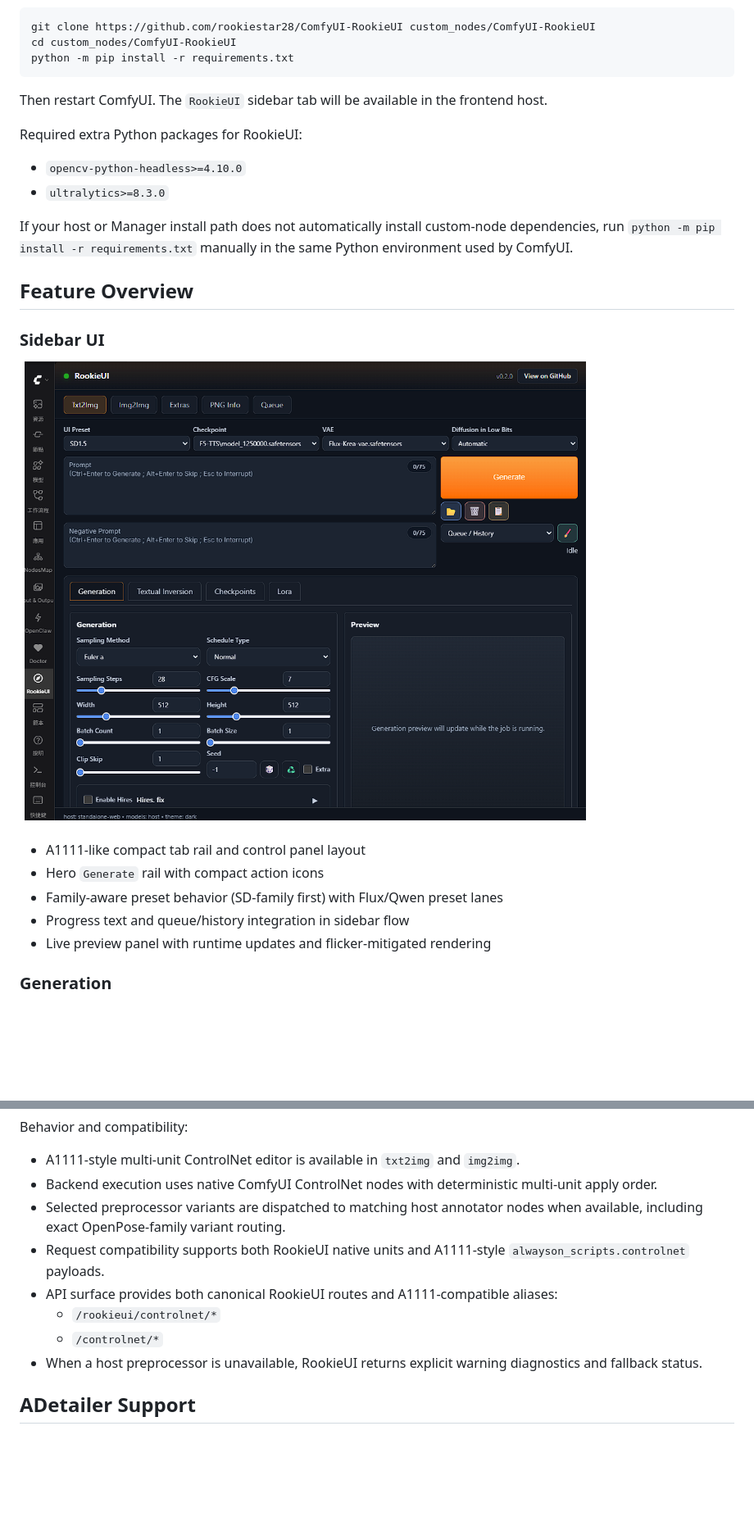
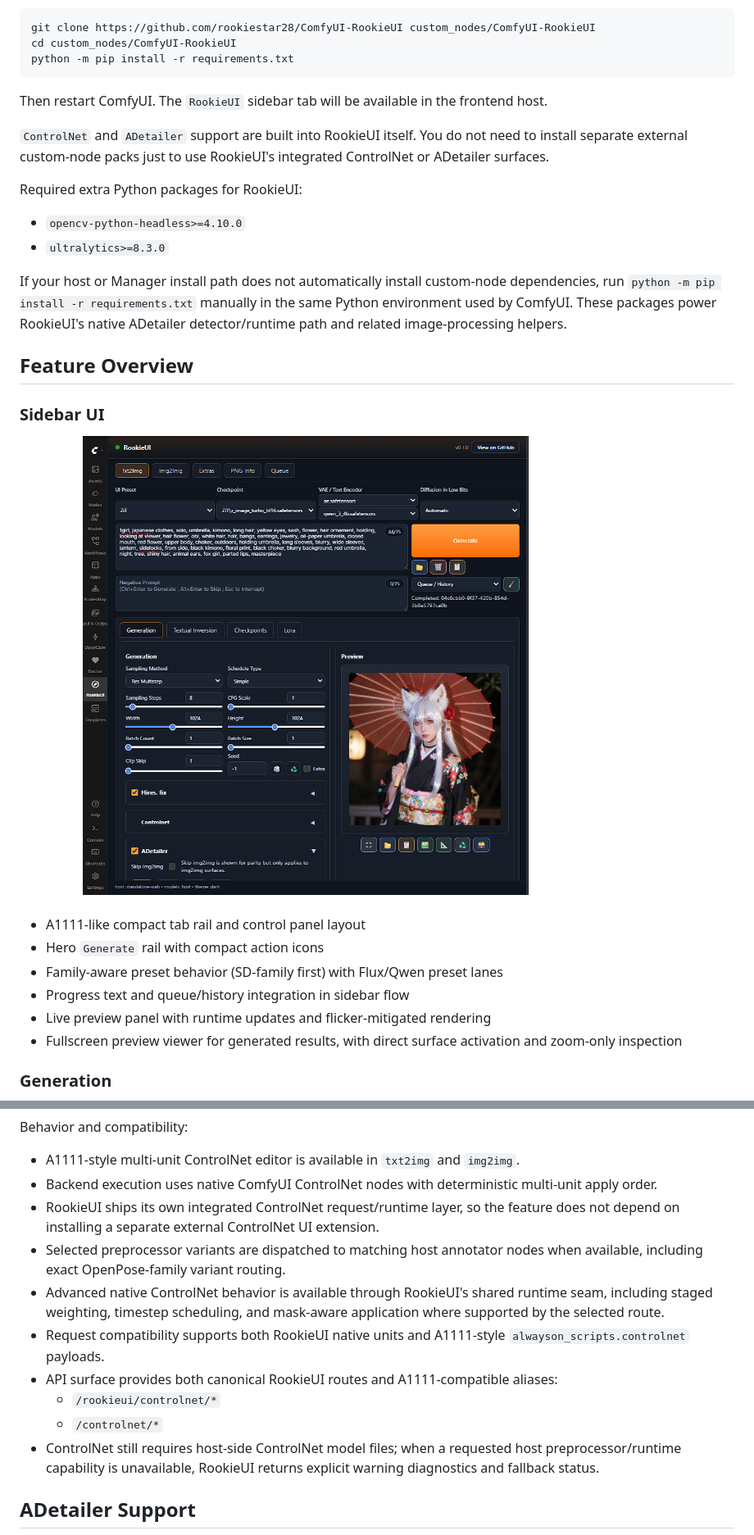
Before and after one commit to rookiestar28/ComfyUI-RookieUI, a Markdown page: README.md, 2 parts joined by grey strips. Shown at 82% size. Drawn GitHub-style; pictures changed too: assets/rookiesidebar.png; blank space fills up the shorter version.

```diff
--- a/README.md
+++ b/README.md
@@ -189,12 +211,14 @@ python -m pip install -r requirements.txt
 
 Then restart ComfyUI. The `RookieUI` sidebar tab will be available in the frontend host.
 
+`ControlNet` and `ADetailer` support are built into RookieUI itself. You do not need to install separate external custom-node packs just to use RookieUI's integrated ControlNet or ADetailer surfaces.
+
 Required extra Python packages for RookieUI:
 
 - `opencv-python-headless>=4.10.0`
 - `ultralytics>=8.3.0`
 
-If your host or Manager install path does not automatically install custom-node dependencies, run `python -m pip install -r requirements.txt` manually in the same Python environment used by ComfyUI.
+If your host or Manager install path does not automatically install custom-node dependencies, run `python -m pip install -r requirements.txt` manually in the same Python environment used by ComfyUI. These packages power RookieUI's native ADetailer detector/runtime path and related image-processing helpers.
 
 ## Feature Overview
 
@@ -210,6 +234,7 @@ If your host or Manager install path does not automatically install custom-node
 - Family-aware preset behavior (SD-family first) with Flux/Qwen preset lanes
 - Progress text and queue/history integration in sidebar flow
 - Live preview panel with runtime updates and flicker-mitigated rendering
+- Fullscreen preview viewer for generated results, with direct surface activation and zoom-only inspection
 
 ### Generation
 
@@ -299,11 +325,13 @@ Behavior and compatibility:
 
 - A1111-style multi-unit ControlNet editor is available in `txt2img` and `img2img`.
 - Backend execution uses native ComfyUI ControlNet nodes with deterministic multi-unit apply order.
+- RookieUI ships its own integrated ControlNet request/runtime layer, so the feature does not depend on installing a separate external ControlNet UI extension.
 - Selected preprocessor variants are dispatched to matching host annotator nodes when available, including exact OpenPose-family variant routing.
+- Advanced native ControlNet behavior is available through RookieUI's shared runtime seam, including staged weighting, timestep scheduling, and mask-aware application where supported by the selected route.
 - Request compatibility supports both RookieUI native units and A1111-style `alwayson_scripts.controlnet` payloads.
 - API surface provides both canonical RookieUI routes and A1111-compatible aliases:
   - `/rookieui/controlnet/*`
   - `/controlnet/*`
-- When a host preprocessor is unavailable, RookieUI returns explicit warning diagnostics and fallback status.
+- ControlNet still requires host-side ControlNet model files; when a requested host preprocessor/runtime capability is unavailable, RookieUI returns explicit warning diagnostics and fallback status.
 
 ## ADetailer Support
```
Also changed, not shown: other parts of README.md (+30 -0 lines), assets/adetailer.png (added), 4 other files.
